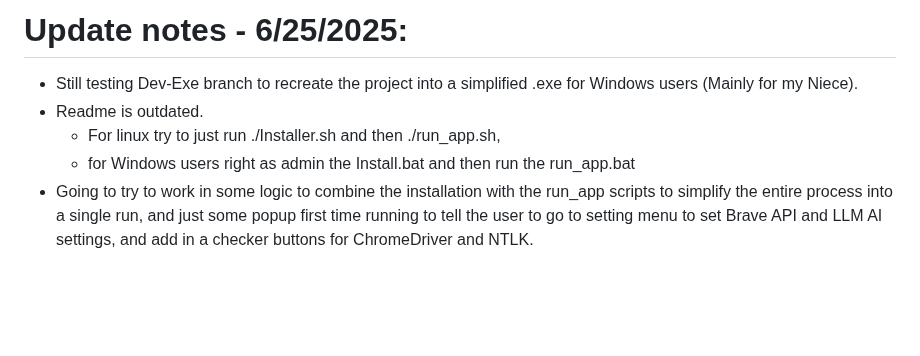
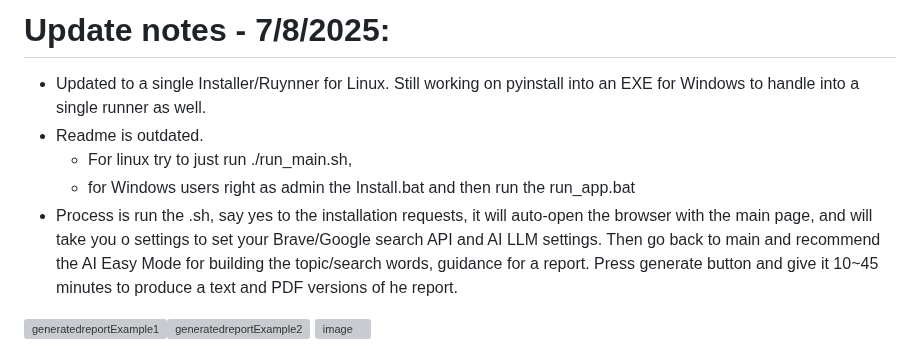
Before and after one commit to ETomberg391/Ecne-AI-Report-Builder, a Markdown page: README.md, the part around one of its changes. Rendered like a GitHub page; blank space fills up the shorter version; grey boxes are pictures that could not be loaded.

Commit message:
Update README.md with updated 7/8/2025 info

```diff
--- a/README.md
+++ b/README.md
@@ -1,8 +1,11 @@
-# Update notes - 6/25/2025:
-- Still testing Dev-Exe branch to recreate the project into a simplified .exe for Windows users (Mainly for my Niece).
+# Update notes - 7/8/2025:
+- Updated to a single Installer/Ruynner for Linux. Still working on pyinstall into an EXE for Windows to handle into a single runner as well.
 - Readme is outdated.
-   - For linux try to just run ./Installer.sh and then ./run_app.sh,
+   - For linux try to just run ./run_main.sh,
    - for Windows users right as admin the Install.bat and then run the run_app.bat
-- Going to try to work in some logic to combine the installation with the run_app scripts to simplify the entire process into a single run, and just some popup first time running to tell the user to go to setting menu to set Brave API and LLM AI settings, and add in a checker buttons for ChromeDriver and NTLK.
+- Process is run the .sh, say yes to the installation requests, it will auto-open the browser with the main page, and will take you o settings to set your Brave/Google search API and AI LLM settings. Then go back to main and recommend the AI Easy Mode for building the topic/search words, guidance for a report. Press generate button and give it 10~45 minutes to produce a text and PDF versions of he report.
+
+<img src="https://github.com/user-attachments/assets/e766db6f-21ce-4d02-a4fc-8050832d0c53" alt="generatedreportExample1" width="48%"><img src="https://github.com/user-attachments/assets/cd608837-dc2d-4e8a-b280-a77bcf494e3b" alt="generatedreportExample2" width="48%">
+![image](https://github.com/user-attachments/assets/c7f181e1-2047-4b51-8e41-129601bb89a9)
 
 
```
Also changed, not shown: other parts of README.md (+0 -2 lines).
